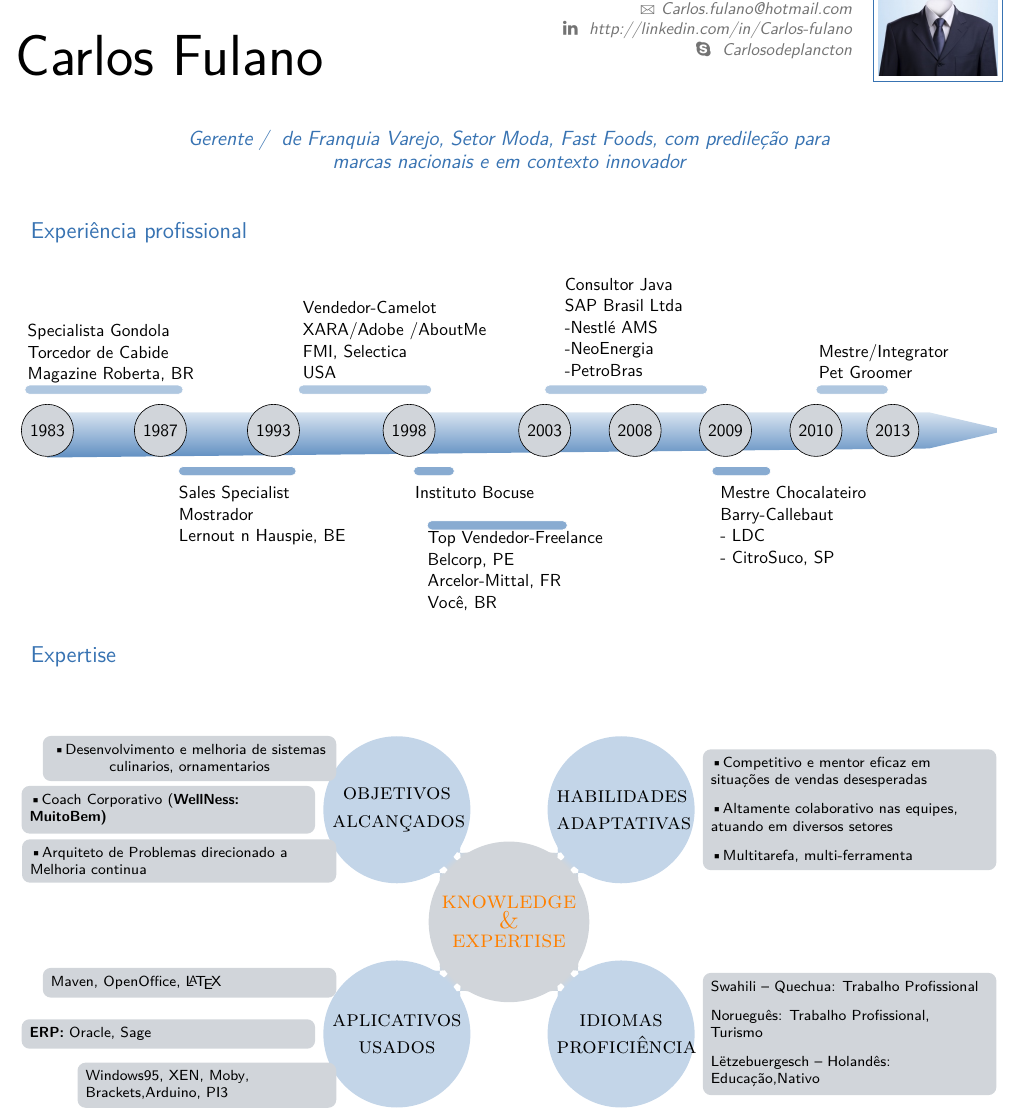
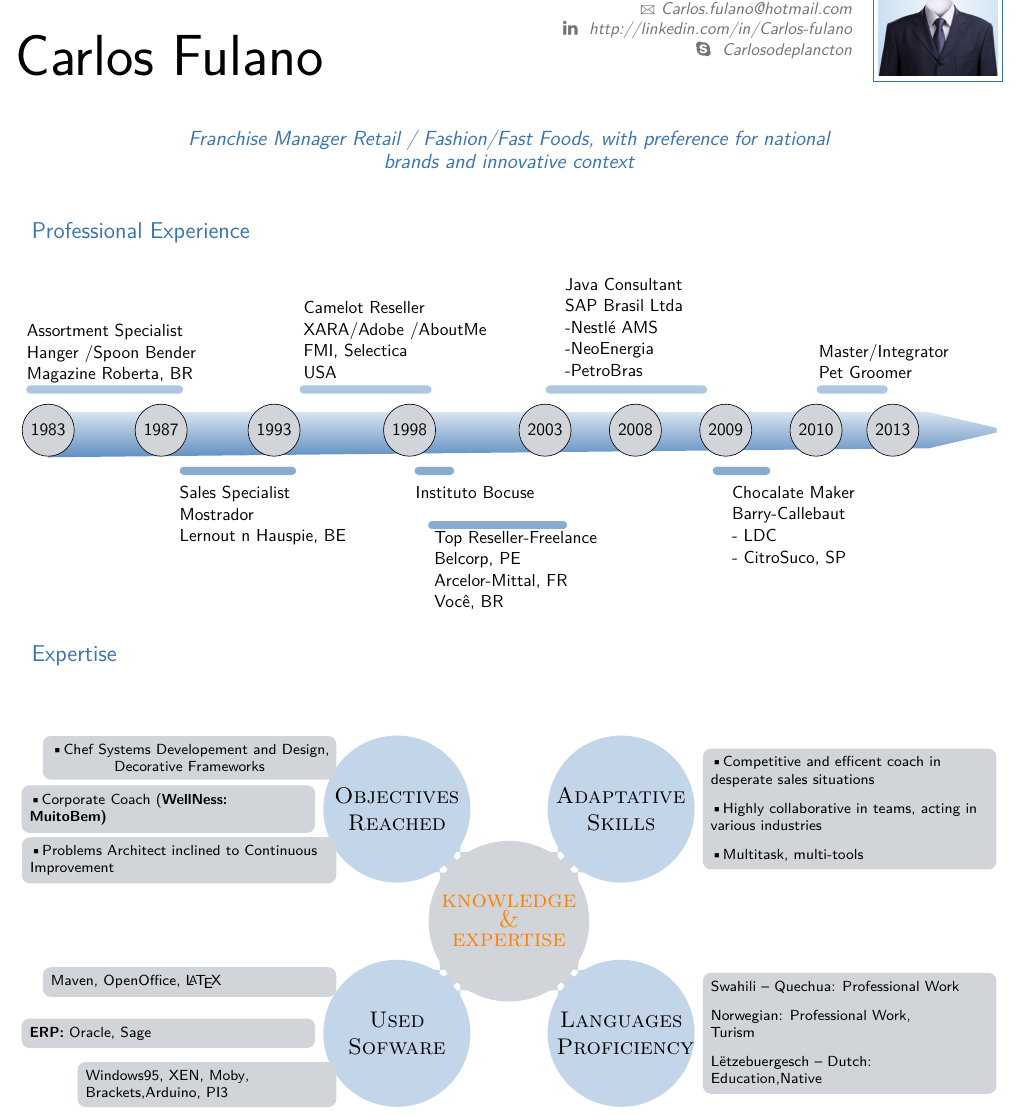
Before and after one commit to lucodealethea/lvr-friggerri, a LaTeX CV (main.tex): part of the page, cut so that both start at the same text. Compiled offline with XeLaTeX.

Commit message:
Correct Translations

```diff
--- a/main.tex
+++ b/main.tex
@@ -106,8 +106,8 @@
 % includecomment means ON
 % both stances usepackage[portuguese or english]{babel}
 % must be changed and aligned in lines 158 and 204
-\excludecomment{en} % English language
-\includecomment{pt} % Portuguese language
+\includecomment{en} % English language
+\excludecomment{pt} % Portuguese language
 
 %----------------------------------------------------------------------------------------
 %	NAME AND CONTACT INFORMATION SECTION
@@ -125,7 +125,7 @@
 \email{Carlos.fulano@hotmail.com}
 \end{pt}
 \begin{en}
-\address{Rua Espirito Santo, 732}{02435-010, São Paulo (SP) -- Brasil}
+\address{Rua do Espirito Santo, 732}{02435-010, São Paulo (SP) -- Brasil}
 \mobile{$+55\,(11)89562 5324$}
 %\phone{$+44\,(0)\#\#\#\#\,\#\#\#\#\#\#$}
 %\fax{$+44\,(0)\#\#\#\#\,\#\#\#\#\#\#$}
@@ -156,8 +156,8 @@
 % Portuguese
 %
 \begin{pt}
-\usepackage[portuguese]{babel} %english, UKenglish or portuguese
-%\usepackage[english]{babel} %english, UKenglish or portuguese
+%\usepackage[portuguese]{babel} %english, UKenglish or portuguese
+\usepackage[english]{babel} %english, UKenglish or portuguese
 %\newcommand\titleText{Curriculum Vitae}
 \newcommand\quoteText{Gerente \slash \space \space de Franquia Varejo, Setor Moda, Fast Foods, com predileção para marcas nacionais e em contexto innovador}
 %\newcommand\quoteText{Disponivél para role de arquiteto \slash \space \space desenvolvedor em Analitícos, Big Data, Dataware House, com predileção e dedicação}
@@ -202,17 +202,17 @@
 % English
 %
 \begin{en} WebI, Analysis Office,
-\usepackage[portuguese]{babel} %english, UKenglish or portuguese
-%\usepackage[english]{babel} %english, UKenglish or portuguese
+%\usepackage[portuguese]{babel} %english, UKenglish or portuguese
+\usepackage[english]{babel} %english, UKenglish or portuguese
 %\newcommand\titleText{} % or R\'esum\'e
-\newcommand\quoteText{Gerente \slash \space \space de Franquia Varejo, Setor Moda, Fast Foods, com predileção para marcas nacionais e em contexto innovador}
+\newcommand\quoteText{Franchise Manager Retail \slash \space Fashion\slash Fast Foods, with preference for national brands and innovative context}
 
 \newcommand\quoteExtended{To obtain a position that would enable me to enlarge my skills\\ in scientific programming, IT and web applications}
 % TIMELINE
 \newcommand\TimeLineTitle{Professional Experience} % Title in the top left
 \newcommand\gondolaanalyst{Assortment Specialist\\ Hanger \slash Spoon Bender \\\href{www.magazineluiza.com.br}{Magazine Roberta}, BR}
-\newcommand\camelot{Vendedor-Camelot\\\href{http://www.xara.com/us/}{XARA}\slash \href{http://www.xara.com/us/ }{Adobe} \slash \href{https://about.me/}{AboutMe} \\ \href{http://www.imf.org/external/index.htm}{FMI}, \href{https://www.determine.com}{Selectica}\\USA}
-\newcommand\javaconsultant{Consultor Java\\\href{http://www.sap.com.br}{SAP Brasil Ltda}\\ -\href{https://www.nestle.com.br}{Nestlé AMS}\\ -\href{http://www.neoenergia.com}{NeoEnergia}\\ -\href{http://www.petrobras.com.br/}{PetroBras}}
+\newcommand\camelot{Camelot Reseller\\\href{http://www.xara.com/us/}{XARA}\slash \href{http://www.xara.com/us/ }{Adobe} \slash \href{https://about.me/}{AboutMe} \\ \href{http://www.imf.org/external/index.htm}{FMI}, \href{https://www.determine.com}{Selectica}\\USA}
+\newcommand\javaconsultant{Java Consultant\\\href{http://www.sap.com.br}{SAP Brasil Ltda}\\ -\href{https://www.nestle.com.br}{Nestlé AMS}\\ -\href{http://www.neoenergia.com}{NeoEnergia}\\ -\href{http://www.petrobras.com.br/}{PetroBras}}
 \newcommand\petgroomer{Master\slash Integrator\\\href{http://www.petgroomer.com.br/}{Pet Groomer}}
 \newcommand\mindMapTitle{Expertise} % Title in the bottom left
 \newcommand\workTitleA{Sales Specialist\\Mostrador\\\href{https://www.wsj.com/articles/SB10001424052748703989304575503500899087566}{Lernout n Hauspie}, BE}
@@ -223,27 +223,25 @@
 % MINDMAP
 \newcommand\mindmapTitle{\LARGE \textsc{knowledge \& expertise}}
 % FIRST MAP (IN THE TOP LEFT)
-\newcommand\mindmapTitleA{\textsc{objetivos\\alcançados}}
-\newcommand\mindmapAitemA{Desenvolvimento e melhoria de sistemas culinarios, ornamentarios}
-\newcommand\mindmapAitemB{Coach Corporativo (\textbf{\href{http://whatis.techtarget.com/definition/corporate-wellness-coach-health-coach}{WellNess}: {MuitoBem})}}
-\newcommand\mindmapAitemC{Arquiteto de Problemas direcionado a Melhoria continua}
+\newcommand\mindmapTitleA{\textsc{Objectives\\Reached}}
+\newcommand\mindmapAitemA{Chef Systems Developement and Design, Decorative Frameworks}
+\newcommand\mindmapAitemB{Corporate Coach (\textbf{\href{http://whatis.techtarget.com/definition/corporate-wellness-coach-health-coach}{WellNess}: {MuitoBem})}}
+\newcommand\mindmapAitemC{Problems Architect inclined to Continuous Improvement}
 % SECOND MAP (IN THE TOP RIGHT)
-\newcommand\mindmapTitleB{\textsc{habilidades\\adaptativas}}
-\newcommand\mindmapBitemA{Competitivo e mentor eficaz em situações de vendas desesperadas}
-\newcommand\mindmapBitemB{Altamente colaborativo nas equipes, atuando em diversos setores}
-\newcommand\mindmapBitemC{Multitarefa, multi-ferramenta}
+\newcommand\mindmapTitleB{\textsc{Adaptative\\Skills}}
+\newcommand\mindmapBitemA{Competitive and efficent coach in desperate sales situations}
+\newcommand\mindmapBitemB{Highly collaborative in teams, acting in various industries}
+\newcommand\mindmapBitemC{Multitask, multi-tools}
 % THIRD MAP (IN THE BOTTOM RIGHT)
-\newcommand\mindmapTitleC{\textsc{idiomas\\proficiência}} %conoscenze\\linguistiche
-\newcommand\mindmapCitemA{Swahili -- Quechua: Trabalho Profissional}
-\newcommand\mindmapCitemB{Norueguês: Trabalho Profissional,\\Turismo}
-\newcommand\mindmapCitemC{Lëtzebuergesch -- Holandês: \\Educação,Nativo}
+\newcommand\mindmapTitleC{\textsc{Languages\\Proficiency}} %conoscenze\\linguistiche
+\newcommand\mindmapCitemA{Swahili -- Quechua: Professional Work}
+\newcommand\mindmapCitemB{Norwegian: Professional Work,\\Turism}
+\newcommand\mindmapCitemC{Lëtzebuergesch -- Dutch: \\Education,Native}
 % FOURTH MAP (IN THE BOTTOM LEFT)
-\newcommand\mindmapTitleD{\textsc{aplicativos\\usados}}
+\newcommand\mindmapTitleD{\textsc{Used\\Sofware}}
 \newcommand\mindmapDitemA{Maven, OpenOffice, \LaTeX{}}
 \newcommand\mindmapDitemB{\textbf{ERP:} Oracle, \href{https://www.sagestart.com.br}{Sage}}
 \newcommand\mindmapDitemC{\href{https://pt.wikipedia.org/wiki/Windows_95}{Windows95}, \href{http://searchservervirtualization.techtarget.com/definition/Xen}{XEN}, \href{https://blog.docker.com/2017/04/introducing-the-moby-project/}{Moby}, \href{http://brackets.io/}{Brackets},Arduino, PI3}
-\end{pt}
-
 \end{en}
 
 %----------------------------------------------------------------------------------------
```
Also changed, not shown: README.md, main.pdf.
